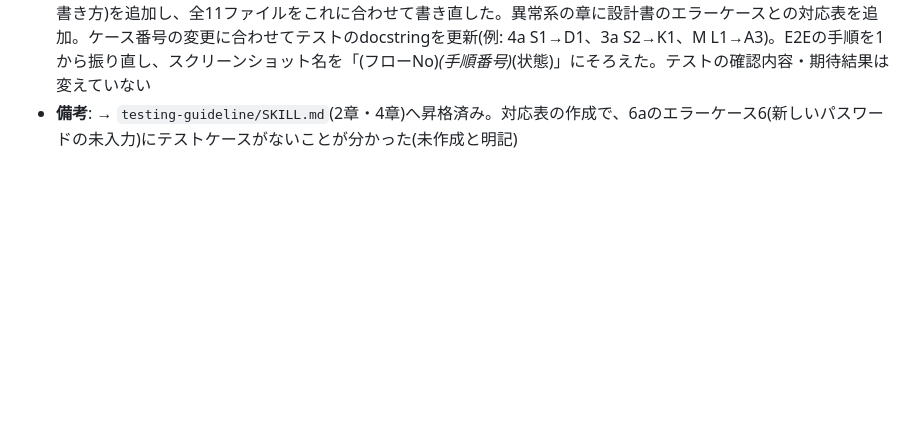
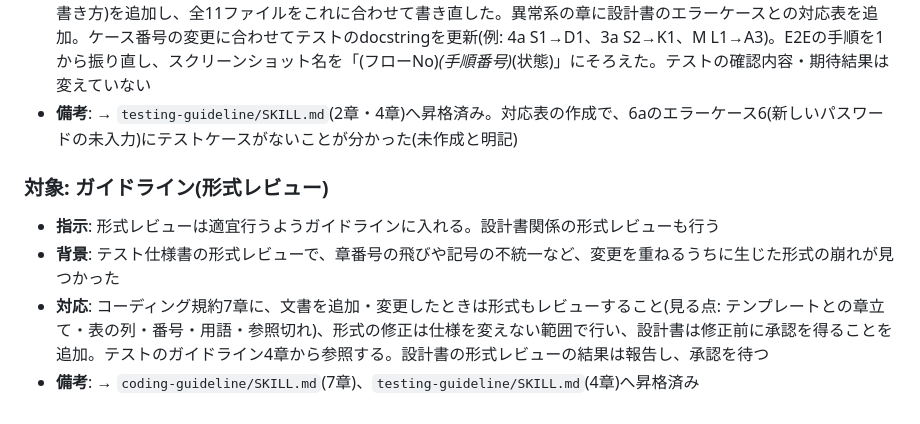
Before and after one commit to KMOkuda/dokoutsu, a Markdown page: docs/instruction_log.md, the part around the change. Rendered like a GitHub page; blank space fills up the shorter version.

Commit message:
文書の形式レビューを適宜行うことをガイドラインに追加
Co-Authored-By: Claude Opus 5.5 <noreply@anthropic.com>
Claude-Session: https://claude.ai/code/session_01VPHSjY3MipT8z5jX64KDP1

```diff
--- a/docs/instruction_log.md
+++ b/docs/instruction_log.md
@@ -329,3 +329,10 @@
 - **背景**: 章番号の飛び、章の名前・ケース番号の記号の不統一(Sが3通り、Lが2通りの意味)、表の列の不統一、テストメソッドの書き方のばらつき、「同上」、設計書の参照の有無のばらつき、エラーケースとの対応が照合できない、用語が設計書と違う(「受付を終了する」)、E2Eの手順の枝番とスクリーンショット名の不一致があった
 - **対応**: テンプレートに「書き方のきまり」(ケース番号の記号の一覧、章の順、「設計書」列、全文で書く、対応状況の書き方)を追加し、全11ファイルをこれに合わせて書き直した。異常系の章に設計書のエラーケースとの対応表を追加。ケース番号の変更に合わせてテストのdocstringを更新(例: 4a S1→D1、3a S2→K1、M L1→A3)。E2Eの手順を1から振り直し、スクリーンショット名を「(フローNo)_(手順番号)_(状態)」にそろえた。テストの確認内容・期待結果は変えていない
 - **備考**: → `testing-guideline/SKILL.md`(2章・4章)へ昇格済み。対応表の作成で、6aのエラーケース6(新しいパスワードの未入力)にテストケースがないことが分かった(未作成と明記)
+
+### 対象: ガイドライン(形式レビュー)
+
+- **指示**: 形式レビューは適宜行うようガイドラインに入れる。設計書関係の形式レビューも行う
+- **背景**: テスト仕様書の形式レビューで、章番号の飛びや記号の不統一など、変更を重ねるうちに生じた形式の崩れが見つかった
+- **対応**: コーディング規約7章に、文書を追加・変更したときは形式もレビューすること(見る点: テンプレートとの章立て・表の列・番号・用語・参照切れ)、形式の修正は仕様を変えない範囲で行い、設計書は修正前に承認を得ることを追加。テストのガイドライン4章から参照する。設計書の形式レビューの結果は報告し、承認を待つ
+- **備考**: → `coding-guideline/SKILL.md`(7章)、`testing-guideline/SKILL.md`(4章)へ昇格済み
```
Also changed, not shown: 2 other files.
